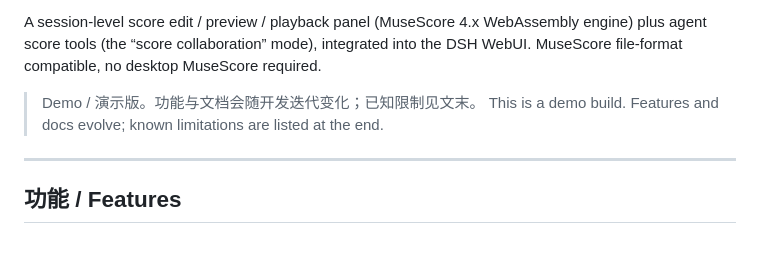
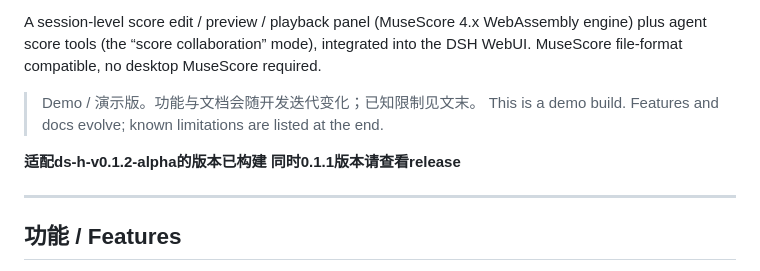
Before and after one commit to clclyzybzjsq/dsh-collab-score-based-on-mscore, a Markdown page: README.md, the part around the change. GitHub-like rendering; blank space fills up the shorter version.

```diff
--- a/README.md
+++ b/README.md
@@ -6,6 +6,8 @@ A session-level score edit / preview / playback panel (MuseScore 4.x WebAssembly
 
 > Demo / 演示版。功能与文档会随开发迭代变化；已知限制见文末。
 > This is a demo build. Features and docs evolve; known limitations are listed at the end.
+
+**适配ds-h-v0.1.2-alpha的版本已构建 同时0.1.1版本请查看release**
 
 ---
 
```
